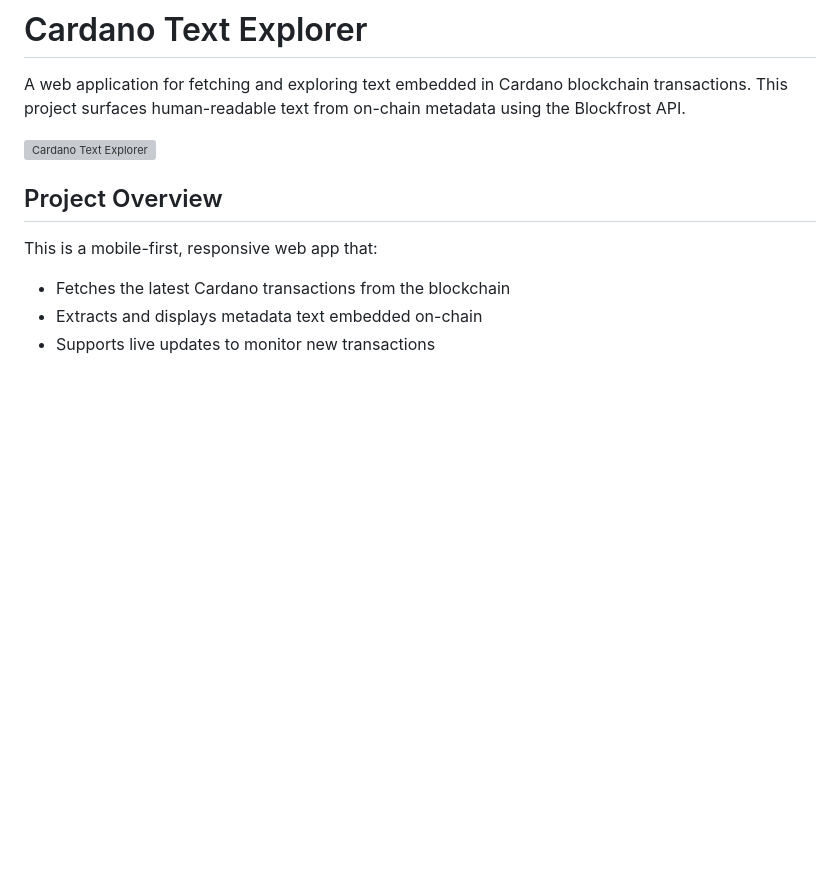
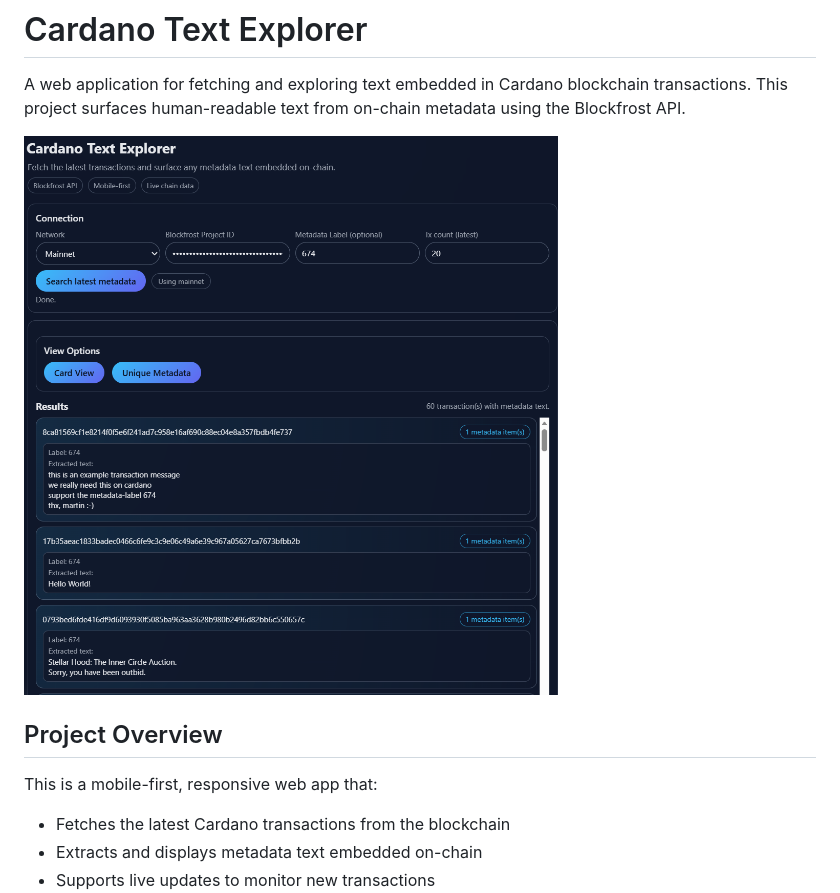
Before and after one commit to primaryobjects/cardano-text-explorer, a Markdown page: readme.md, the part around the change. Rendered like a GitHub page; blank space fills up the shorter version; grey boxes are pictures that could not be loaded.

Commit message:
Updated readme.md to reference screenshot.png instead of screenshot1.png

```diff
--- a/readme.md
+++ b/readme.md
@@ -2,7 +2,7 @@
 
 A web application for fetching and exploring text embedded in Cardano blockchain transactions. This project surfaces human-readable text from on-chain metadata using the Blockfrost API.
 
-![Cardano Text Explorer](screenshot1.png)
+![Cardano Text Explorer](screenshot.png)
 
 ## Project Overview
 
```
